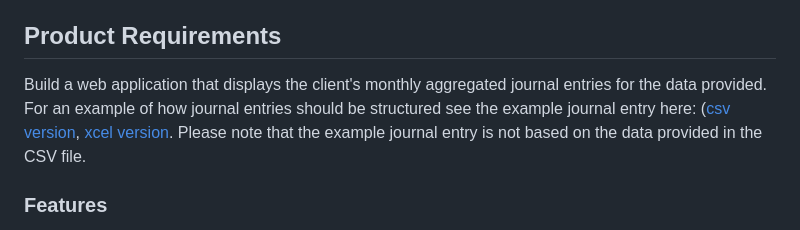
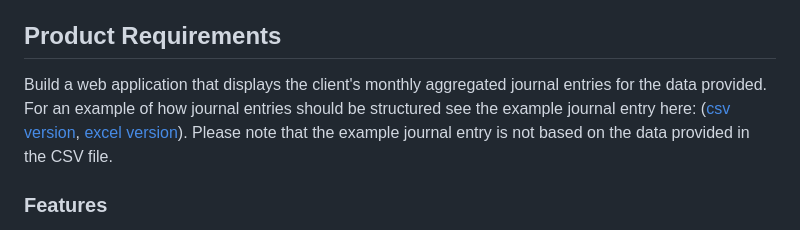
Before and after one commit to pioneer-softdev/blue-onion-assessment, a Markdown page: README.md, the part around the change. Drawn GitHub-style.

Commit message:
Fix product requirement journal links

```diff
--- a/README.md
+++ b/README.md
@@ -14,7 +14,7 @@ Journal entries are used to record financial transactions in a double-entry acco
 
 ## Product Requirements
 
-Build a web application that displays the client's monthly aggregated journal entries for the data provided. For an example of how journal entries should be structured see the example journal entry here: ([csv version](/example_journal_entry.csv), [xcel version](/example_journal_entry.xlsx). Please note that the example journal entry is not based on the data provided in the CSV file.
+Build a web application that displays the client's monthly aggregated journal entries for the data provided. For an example of how journal entries should be structured see the example journal entry here: ([csv version](/example_journal_entries.csv), [excel version](/example_journal_entries.xlsx)). Please note that the example journal entry is not based on the data provided in the CSV file.
 
 ### Features
 - Include the following line items:
```
